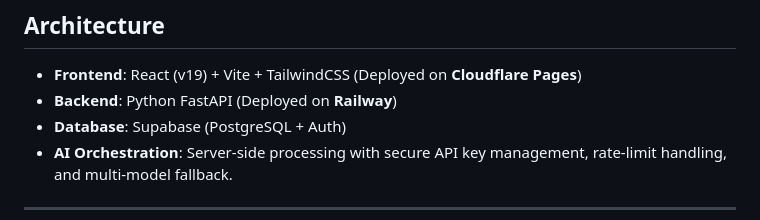
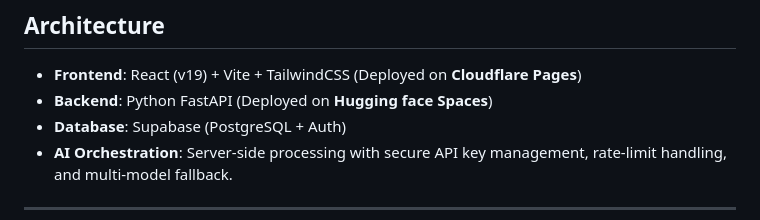
Before and after one commit to Qamber02/cherag, a Markdown page: README.md, the part around the change. Drawn GitHub-style.

Commit message:
Update backend deployment information in README

```diff
--- a/README.md
+++ b/README.md
@@ -7,7 +7,7 @@ Cherág is an advanced AI-powered study companion designed to help students lear
 ##  Architecture
 
 *   **Frontend**: React (v19) + Vite + TailwindCSS (Deployed on **Cloudflare Pages**)
-*   **Backend**: Python FastAPI (Deployed on **Railway**)
+*   **Backend**: Python FastAPI (Deployed on **Hugging face Spaces**)
 *   **Database**: Supabase (PostgreSQL + Auth)
 *   **AI Orchestration**: Server-side processing with secure API key management, rate-limit handling, and multi-model fallback.
 
```
